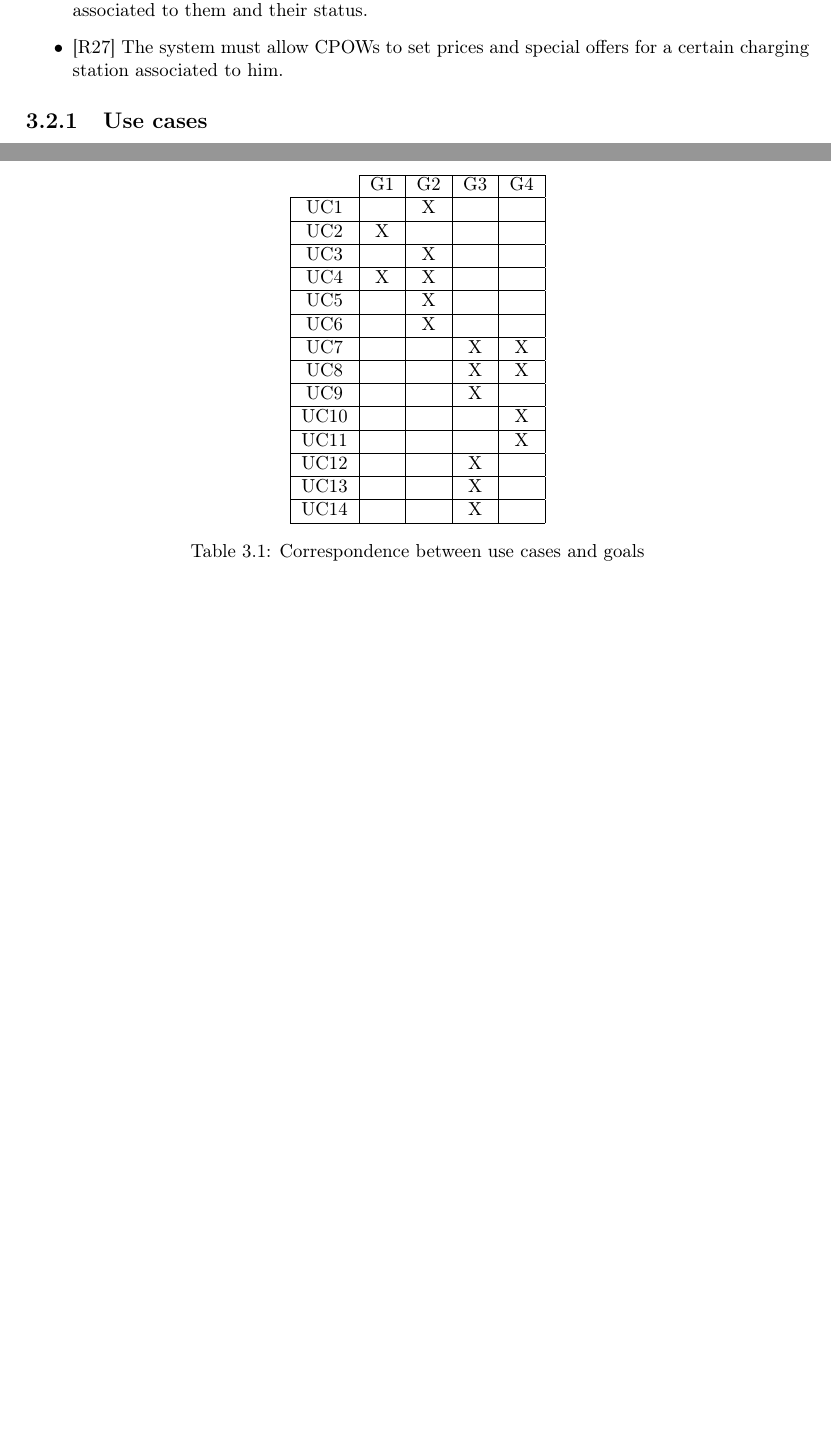
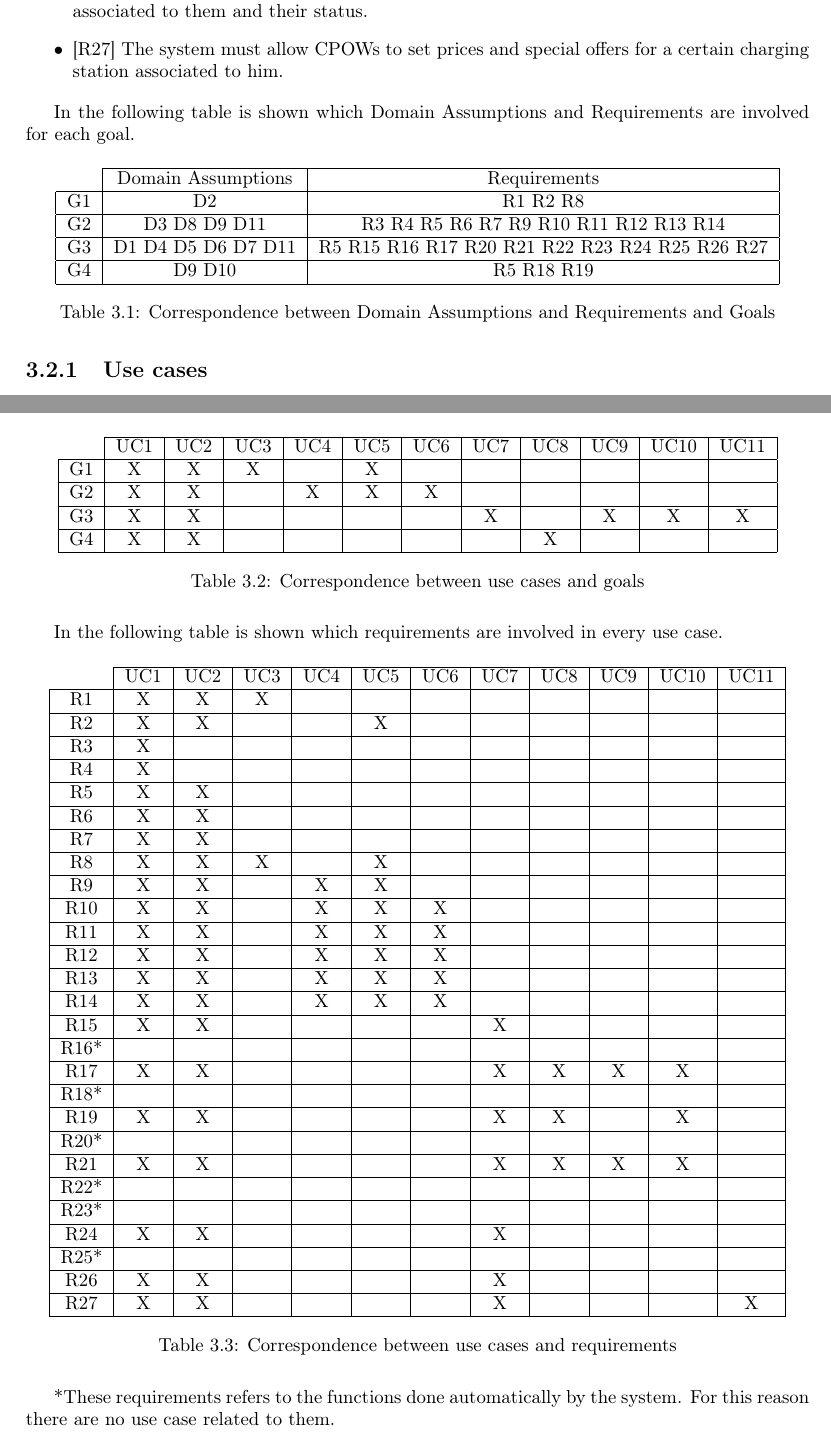
Before and after one commit to jnfrdm/BrunettiGionfriddo, a LaTeX document (RASD/project.tex): two parts of pages 19 and 28 of 47 before the commit and two parts of pages 19 and 28 of 48 after it, joined at a grey line, cut so that both start at the same text, the shorter picture padded with empty space. The pictures show the PDF file RASD/project.pdf that the author committed with the source.

Commit message:
Modified/Added all tables

```diff
--- a/RASD/project.tex
+++ b/RASD/project.tex
@@ -344,6 +344,20 @@ All other types of communication, like the one with all third-party software pre
     \item{[R27]} \label{R27} The system must allow CPOWs to set prices and special offers for a certain charging station associated to him.
 \end{itemize}
 
+In the following table is shown which Domain Assumptions and Requirements are involved for each goal.
+\begin{table}[H]
+  \centering
+  \begin{tabular}{|c|c|c|c|}
+    \cline{2-3}
+    \multicolumn{1}{c|}{} & Domain Assumptions  & Requirements \\ \hline
+    G1 & D2 & R1 R2 R8\\ \hline
+    G2 & D3 D8 D9 D11 & R3 R4 R5 R6 R7 R9 R10 R11 R12 R13 R14\\ \hline
+    G3 & D1 D4 D5 D6 D7 D11 & R5 R15 R16 R17 R20 R21 R22 R23 R24 R25 R26 R27\\ \hline
+    G4 & D9 D10 & R5 R18 R19 \\ \hline
+  \end{tabular}
+  \caption{Correspondence between Domain Assumptions and Requirements and Goals}
+\end{table}
+
 \subsection{Use cases}
 In this section the various use cases present in the use case diagram and derived from the scenarios previously described are illustrated in detail.\\ \\
 \phantomsection
@@ -674,26 +688,56 @@ Exceptions:
 In the following table is shown which goals are involved in every use case.
 \begin{table}[H]
   \centering
-  \begin{tabular}{|c|c|c|c|c|}
-    \cline{2-5}
-    \multicolumn{1}{c|}{} & G1 & G2 & G3 & G4 \\ \hline
-    UC1 &   & X &   &   \\ \hline
-    UC2 & X &   &   &   \\ \hline
-    UC3 &   & X &   &   \\ \hline
-    UC4 & X & X &   &   \\ \hline
-    UC5 &   & X &   &   \\ \hline
-    UC6 &   & X &   &   \\ \hline
-    UC7 &   &   & X & X \\ \hline
-    UC8 &   &   & X & X \\ \hline
-    UC9 &   &   & X &   \\ \hline
-    UC10 &   &   &   & X \\ \hline
-    UC11 &   &   &   & X \\ \hline
-    UC12 &   &   & X &   \\ \hline
-    UC13 &   &   & X &   \\ \hline
-    UC14 &   &   & X &   \\ \hline
+  \begin{tabular}{|c|c|c|c|c|c|c|c|c|c|c|c|}
+    \cline{2-12}
+    \multicolumn{1}{c|}{} & UC1 & UC2 & UC3 & UC4 & UC5 & UC6 & UC7 & UC8 & UC9 & UC10 & UC11 \\ \hline
+    G1 & X & X & X &  & X &  &  &  &  &  &  \\ \hline
+    G2 & X & X &  & X & X & X &  &  &  &  &  \\ \hline
+    G3 & X & X &  &  &  &  & X &  & X & X & X \\ \hline
+    G4 & X & X &  &  &  &  &  & X &  &  &  \\ \hline
   \end{tabular}
   \caption{Correspondence between use cases and goals}
 \end{table}
+
+In the following table is shown which requirements are involved in every use case.
+\begin{table}[H]
+  \centering
+  \begin{tabular}{|c|c|c|c|c|c|c|c|c|c|c|c|}
+    \cline{2-12}
+    \multicolumn{1}{c|}{} & UC1 & UC2 & UC3 & UC4 & UC5 & UC6 & UC7 & UC8 & UC9 & UC10 & UC11 \\ \hline
+    R1 & X &
+
+    X & X &  &  &  &  &  &  &  &  \\ \hline
+    R2 & X & X &  &  & X &  &  &  &  &  &  \\ \hline
+    R3 & X &  &  &  &  &  &  &  &  &  &  \\ \hline
+    R4 & X &  &  &  &  &  &  &  &  &  &  \\ \hline
+    R5 & X & X &  &  &  &  &  &  &  &  &  \\ \hline
+    R6 & X & X &  &  &  &  &  &  &  &  &  \\ \hline
+    R7 & X & X &  &  &  &  &  &  &  &  &  \\ \hline
+    R8 & X & X & X &  & X &  &  &  &  &  &  \\ \hline
+    R9 & X & X &  & X & X &  &  &  &  &  &  \\ \hline
+    R10 & X & X &  & X & X & X &  &  &  &  &  \\ \hline
+    R11 & X & X &  & X & X & X &  &  &  &  &  \\ \hline
+    R12 & X & X &  & X & X & X &  &  &  &  &  \\ \hline
+    R13 & X & X &  & X & X & X &  &  &  &  &  \\ \hline
+    R14 & X & X &  & X & X & X &  &  &  &  &  \\ \hline
+    R15 & X & X &  &  &  &  & X &  &  &  &  \\ \hline
+    R16* &  &  &  &  &  &  &  &  &  &  &  \\ \hline
+    R17 & X & X &  &  &  &  & X & X & X & X &  \\ \hline
+    R18* &  &  &  &  &  &  &  &  &  &  &  \\ \hline
+    R19 & X & X &  &  &  &  & X & X &   & X &  \\ \hline
+    R20* &  &  &  &  &  &  &  &  &  &  &  \\ \hline
+    R21 & X & X &  &  &  &  & X & X & X & X &  \\ \hline
+    R22* &  &  &  &  &  &  &  &  &  &  &  \\ \hline
+    R23* &  &  &  &  &  &  &  &  &  &  &  \\ \hline
+    R24 & X & X &  &  &  &  & X &  &  &  &  \\ \hline
+    R25* &  &  &  &  &  &  &  &  &  &  &  \\ \hline
+    R26 & X & X &  &  &  &  & X &  &  &  &  \\ \hline
+    R27 & X & X &  &  &  &  & X &  &  &  &  X\\ \hline
+  \end{tabular}
+  \caption{Correspondence between use cases and requirements}
+\end{table}
+*These requirements refers to the functions done automatically by the system. For this reason there are no use case related to them.
 \subsection{Use cases diagrams }
 In figure 3.1, 3.2 and 3.3 are reported the UML Use Case Diagrams of the Visitor, the End-User and the CPOW respectively.
 \subsection{Sequence diagrams }
```
Also changed, not shown: RASD/project.pdf.
